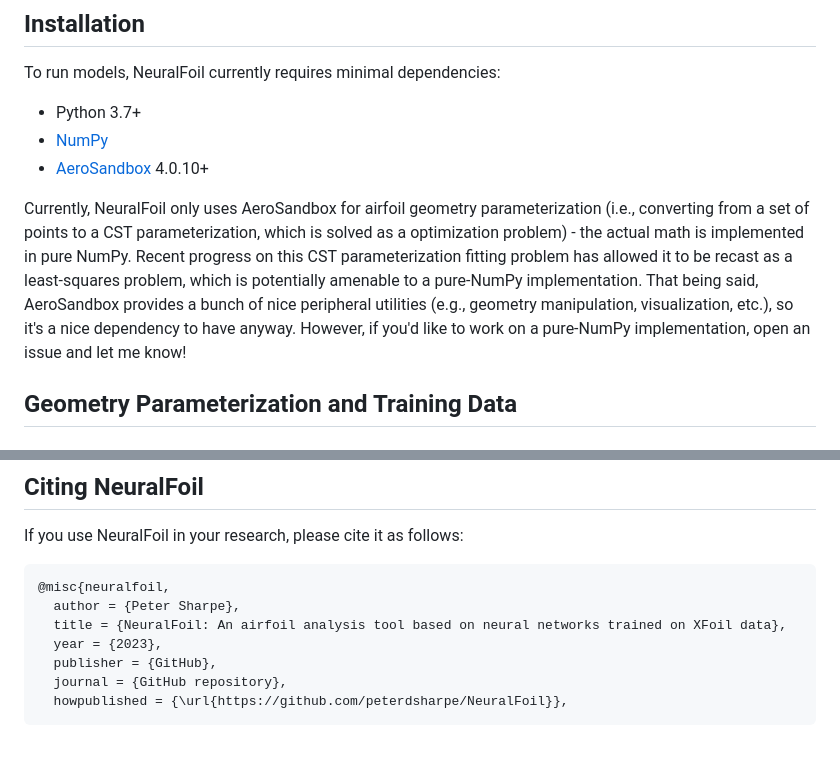
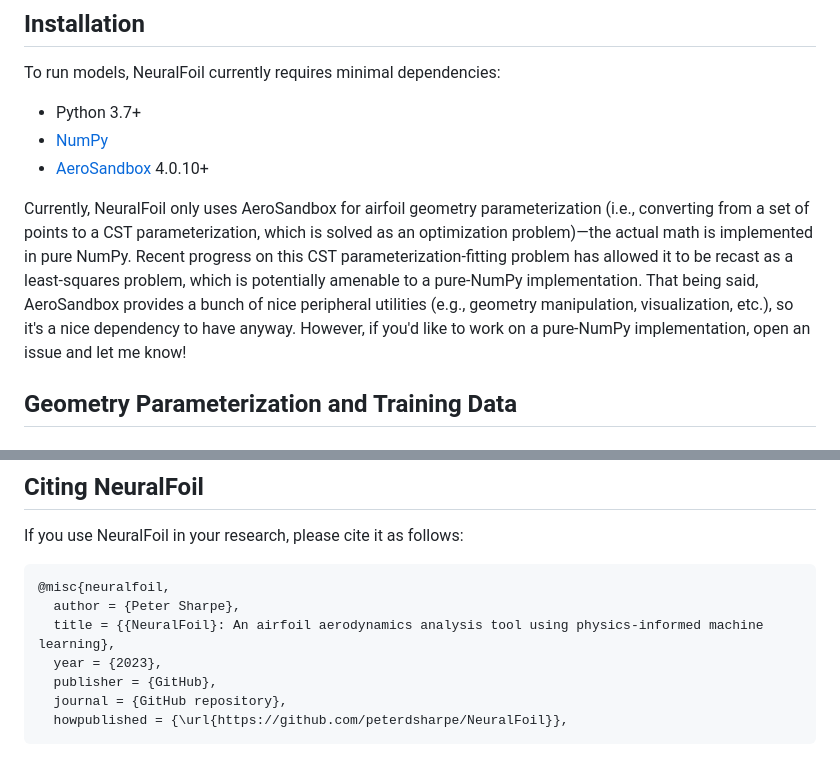
Before and after one commit to peterdsharpe/NeuralFoil, a Markdown page: README.md, 2 parts joined by grey strips. Rendered like a GitHub page.

````diff
--- a/README.md
+++ b/README.md
@@ -98,7 +98,7 @@ To run models, NeuralFoil currently requires minimal dependencies:
 * [NumPy](https://numpy.org/)
 * [AeroSandbox](https://github.com/peterdsharpe/AeroSandbox) 4.0.10+
 
-Currently, NeuralFoil only uses AeroSandbox for airfoil geometry parameterization (i.e., converting from a set of points to a CST parameterization, which is solved as a optimization problem) - the actual math is implemented in pure NumPy. Recent progress on this CST parameterization fitting problem has allowed it to be recast as a least-squares problem, which is potentially amenable to a pure-NumPy implementation. That being said, AeroSandbox provides a bunch of nice peripheral utilities (e.g., geometry manipulation, visualization, etc.), so it's a nice dependency to have anyway. However, if you'd like to work on a pure-NumPy implementation, open an issue and let me know!
+Currently, NeuralFoil only uses AeroSandbox for airfoil geometry parameterization (i.e., converting from a set of points to a CST parameterization, which is solved as an optimization problem)—the actual math is implemented in pure NumPy. Recent progress on this CST parameterization-fitting problem has allowed it to be recast as a least-squares problem, which is potentially amenable to a pure-NumPy implementation. That being said, AeroSandbox provides a bunch of nice peripheral utilities (e.g., geometry manipulation, visualization, etc.), so it's a nice dependency to have anyway. However, if you'd like to work on a pure-NumPy implementation, open an issue and let me know!
 
 ## Geometry Parameterization and Training Data
 
@@ -160,7 +160,7 @@ If you use NeuralFoil in your research, please cite it as follows:
 ```
 @misc{neuralfoil,
   author = {Peter Sharpe},
-  title = {NeuralFoil: An airfoil analysis tool based on neural networks trained on XFoil data},
+  title = {{NeuralFoil}: An airfoil aerodynamics analysis tool using physics-informed machine learning},
   year = {2023},
   publisher = {GitHub},
   journal = {GitHub repository},
````
Also changed, not shown: other parts of README.md (+5 -5 lines).
